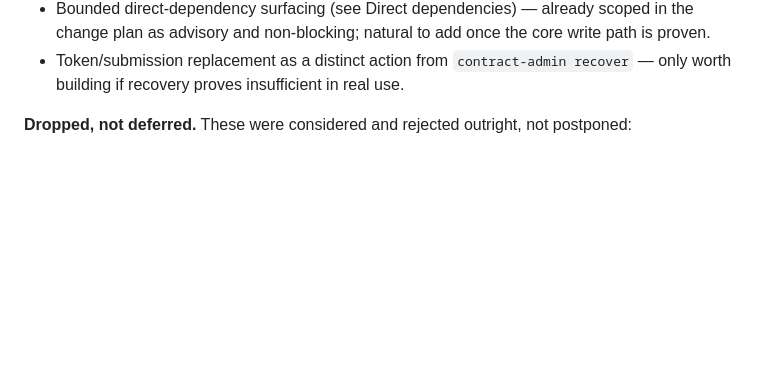
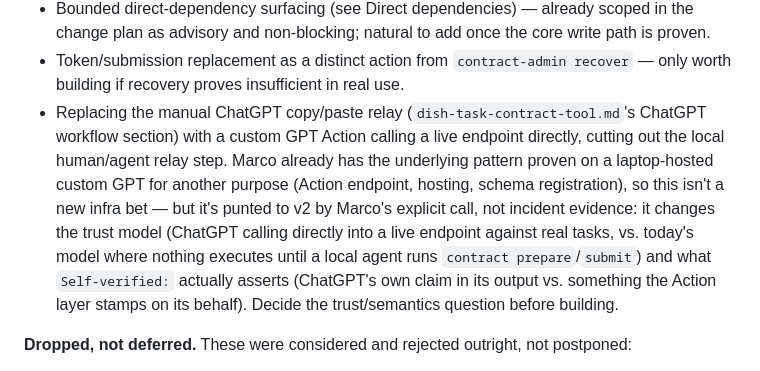
Before and after one commit to marcogallotta/ai-tools, a Markdown page: bin/dish-task-contract-tool-future.md, the part around the change. Drawn GitHub-style; blank space fills up the shorter version.

```diff
--- a/bin/dish-task-contract-tool-future.md
+++ b/bin/dish-task-contract-tool-future.md
@@ -44,6 +44,15 @@ v1b is a configuration flip on v1a's own logged evidence, not new code.
   advisory and non-blocking; natural to add once the core write path is proven.
 * Token/submission replacement as a distinct action from `contract-admin recover` — only worth building
   if recovery proves insufficient in real use.
+* Replacing the manual ChatGPT copy/paste relay (`dish-task-contract-tool.md`'s ChatGPT workflow
+  section) with a custom GPT Action calling a live endpoint directly, cutting out the local
+  human/agent relay step. Marco already has the underlying pattern proven on a laptop-hosted custom
+  GPT for another purpose (Action endpoint, hosting, schema registration), so this isn't a new infra
+  bet — but it's punted to v2 by Marco's explicit call, not incident evidence: it changes the trust
+  model (ChatGPT calling directly into a live endpoint against real tasks, vs. today's model where
+  nothing executes until a local agent runs `contract prepare`/`submit`) and what `Self-verified:`
+  actually asserts (ChatGPT's own claim in its output vs. something the Action layer stamps on its
+  behalf). Decide the trust/semantics question before building.
 
 **Dropped, not deferred.** These were considered and rejected outright, not postponed:
 
```
Also changed, not shown: bin/dish-task-contract-tool-implementation-plan.md (+3 -19 lines).
